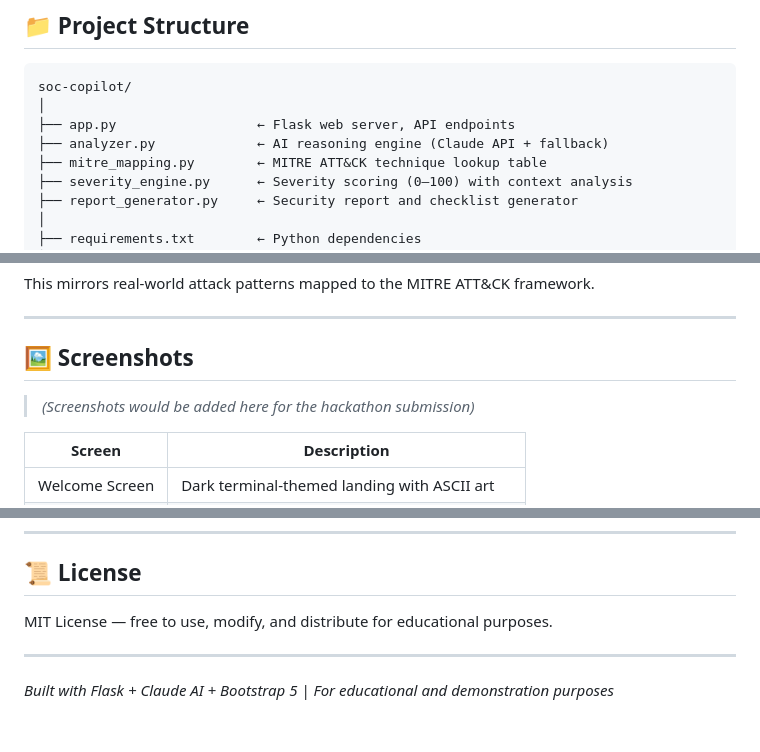
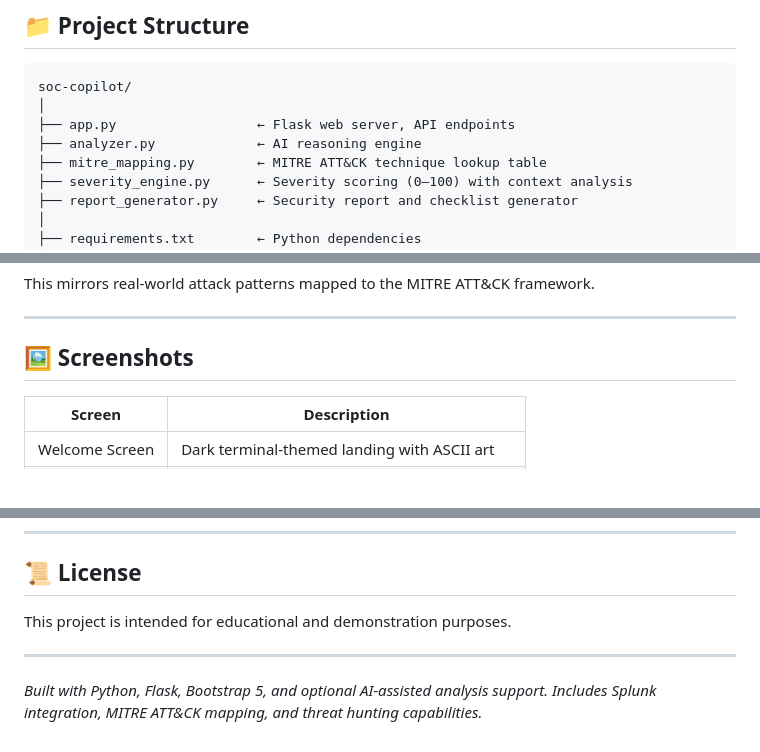
Before and after one commit to amjadkfp/splunk-soc-copilot, a Markdown page: README.md, 3 parts joined by grey strips. GitHub-like rendering.

```diff
--- a/README.md
+++ b/README.md
@@ -113,7 +112,7 @@ Click **"Try Sample Logs"** to immediately see a full demo with a simulated atta
 soc-copilot/
 │
 ├── app.py                  ← Flask web server, API endpoints
-├── analyzer.py             ← AI reasoning engine (Claude API + fallback)
+├── analyzer.py             ← AI reasoning engine
 ├── mitre_mapping.py        ← MITRE ATT&CK technique lookup table
 ├── severity_engine.py      ← Severity scoring (0–100) with context analysis
 ├── report_generator.py     ← Security report and checklist generator
@@ -186,7 +185,7 @@ This mirrors real-world attack patterns mapped to the MITRE ATT&CK framework.
 
 ## 🖼️ Screenshots
 
-> *(Screenshots would be added here for the hackathon submission)*
+>
 
 | Screen | Description |
 |---|---|
@@ -227,8 +226,8 @@ SOC Copilot demonstrates reasoning agents by:
 
 ## 📜 License
 
-MIT License — free to use, modify, and distribute for educational purposes.
+This project is intended for educational and demonstration purposes.
 
 ---
 
-*Built with Flask + Claude AI + Bootstrap 5 | For educational and demonstration purposes*
+*Built with Python, Flask, Bootstrap 5, and optional AI-assisted analysis support. Includes Splunk integration, MITRE ATT&CK mapping, and threat hunting capabilities.*
```
Also changed, not shown: other parts of README.md (+0 -1 lines).
